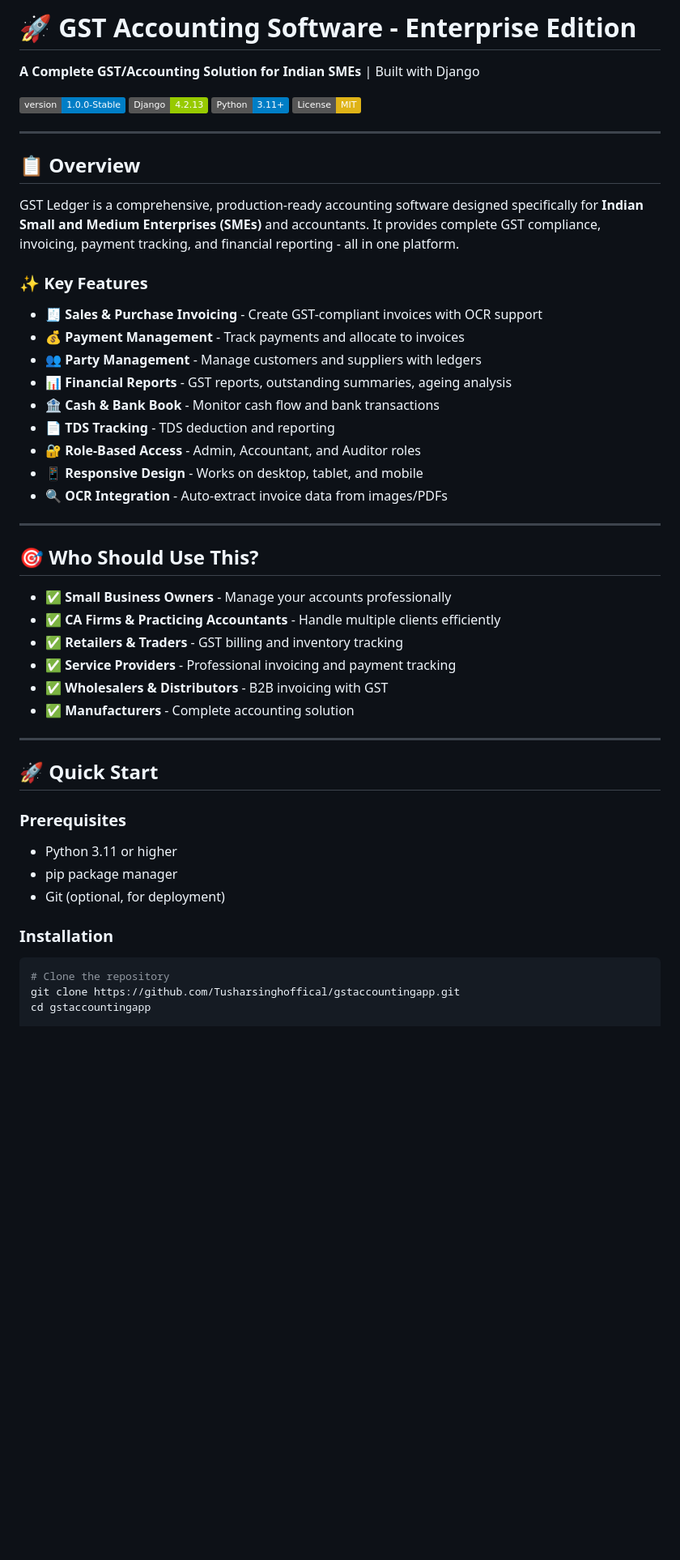
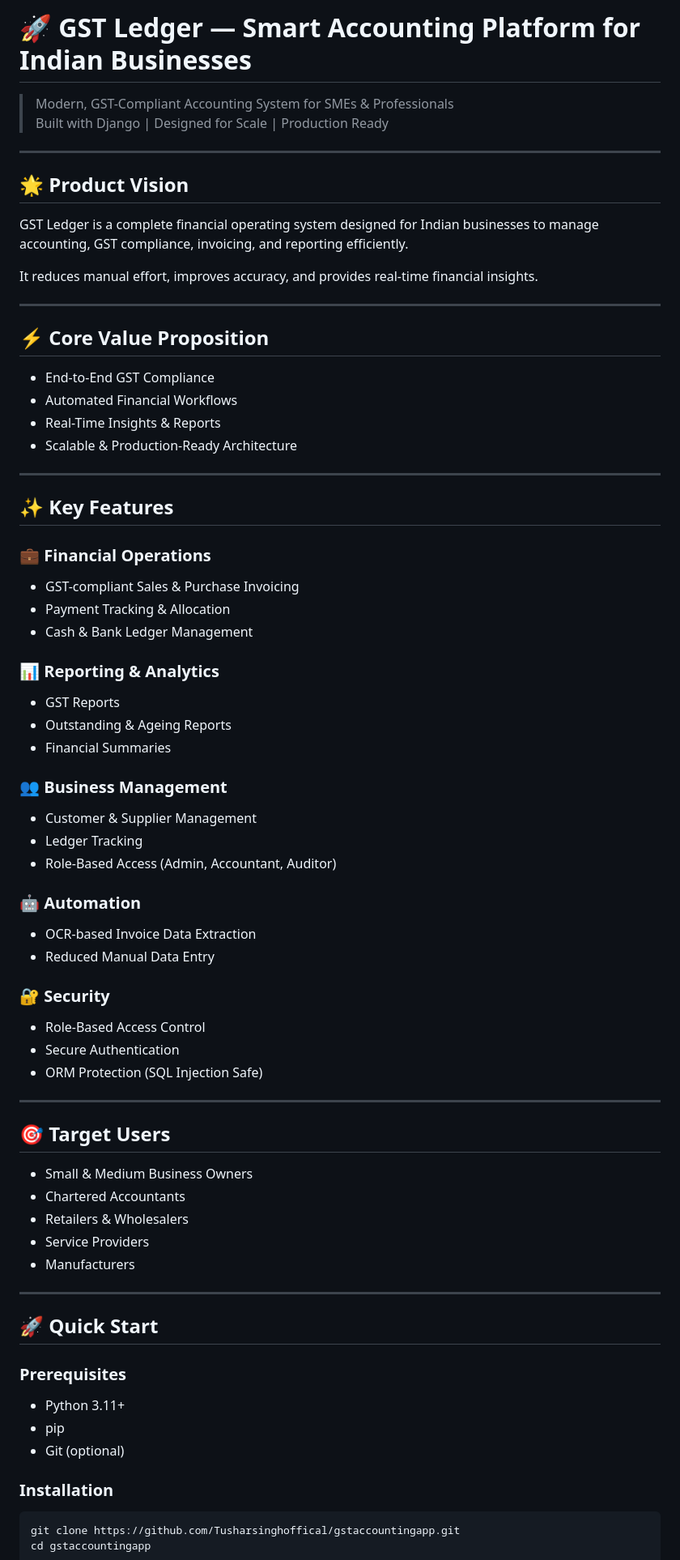
Before and after one commit to Tusharsinghoffical/gstaccountingapp, a Markdown page: README.md, the part around one of its changes. Shown at 81% size. Rendered like a GitHub page; badges without logos; blank space fills up the shorter version.

Commit message:
Revise README for GST Ledger branding and details
Updated README to reflect new branding and features.

````diff
--- a/README.md
+++ b/README.md
@@ -1,54 +1,75 @@
-# 🚀 GST Accounting Software - Enterprise Edition
+# 🚀 GST Ledger — Smart Accounting Platform for Indian Businesses
 
-**A Complete GST/Accounting Solution for Indian SMEs** | Built with Django
-
-![Version](https://img.shields.io/badge/version-1.0.0--Stable-blue)
-![Django](https://img.shields.io/badge/Django-4.2.13-green)
-![Python](https://img.shields.io/badge/Python-3.11+-blue)
-![License](https://img.shields.io/badge/License-MIT-yellow)
+> Modern, GST-Compliant Accounting System for SMEs & Professionals
+> Built with Django | Designed for Scale | Production Ready
 
 ---
 
-## 📋 Overview
+## 🌟 Product Vision
 
-GST Ledger is a comprehensive, production-ready accounting software designed specifically for **Indian Small and Medium Enterprises (SMEs)** and accountants. It provides complete GST compliance, invoicing, payment tracking, and financial reporting - all in one platform.
+GST Ledger is a complete financial operating system designed for Indian businesses to manage accounting, GST compliance, invoicing, and reporting efficiently.
 
-### ✨ Key Features
-
-- 🧾 **Sales & Purchase Invoicing** - Create GST-compliant invoices with OCR support
-- 💰 **Payment Management** - Track payments and allocate to invoices
-- 👥 **Party Management** - Manage customers and suppliers with ledgers
-- 📊 **Financial Reports** - GST reports, outstanding summaries, ageing analysis
-- 🏦 **Cash & Bank Book** - Monitor cash flow and bank transactions
-- 📄 **TDS Tracking** - TDS deduction and reporting
-- 🔐 **Role-Based Access** - Admin, Accountant, and Auditor roles
-- 📱 **Responsive Design** - Works on desktop, tablet, and mobile
-- 🔍 **OCR Integration** - Auto-extract invoice data from images/PDFs
+It reduces manual effort, improves accuracy, and provides real-time financial insights.
 
 ---
 
-## 🎯 Who Should Use This?
+## ⚡ Core Value Proposition
 
-- ✅ **Small Business Owners** - Manage your accounts professionally
-- ✅ **CA Firms & Practicing Accountants** - Handle multiple clients efficiently
-- ✅ **Retailers & Traders** - GST billing and inventory tracking
-- ✅ **Service Providers** - Professional invoicing and payment tracking
-- ✅ **Wholesalers & Distributors** - B2B invoicing with GST
-- ✅ **Manufacturers** - Complete accounting solution
+- End-to-End GST Compliance
+- Automated Financial Workflows
+- Real-Time Insights & Reports
+- Scalable & Production-Ready Architecture
+
+---
+
+## ✨ Key Features
+
+### 💼 Financial Operations
+- GST-compliant Sales & Purchase Invoicing
+- Payment Tracking & Allocation
+- Cash & Bank Ledger Management
+
+### 📊 Reporting & Analytics
+- GST Reports
+- Outstanding & Ageing Reports
+- Financial Summaries
+
+### 👥 Business Management
+- Customer & Supplier Management
+- Ledger Tracking
+- Role-Based Access (Admin, Accountant, Auditor)
+
+### 🤖 Automation
+- OCR-based Invoice Data Extraction
+- Reduced Manual Data Entry
+
+### 🔐 Security
+- Role-Based Access Control
+- Secure Authentication
+- ORM Protection (SQL Injection Safe)
+
+---
+
+## 🎯 Target Users
+
+- Small & Medium Business Owners
+- Chartered Accountants
+- Retailers & Wholesalers
+- Service Providers
+- Manufacturers
 
 ---
 
 ## 🚀 Quick Start
 
 ### Prerequisites
-- Python 3.11 or higher
-- pip package manager
-- Git (optional, for deployment)
+- Python 3.11+
+- pip
+- Git (optional)
 
 ### Installation
 
 ```bash
-# Clone the repository
 git clone https://github.com/Tusharsinghoffical/gstaccountingapp.git
 cd gstaccountingapp
 
````
Also changed, not shown: other parts of README.md (+90 -90 lines).
